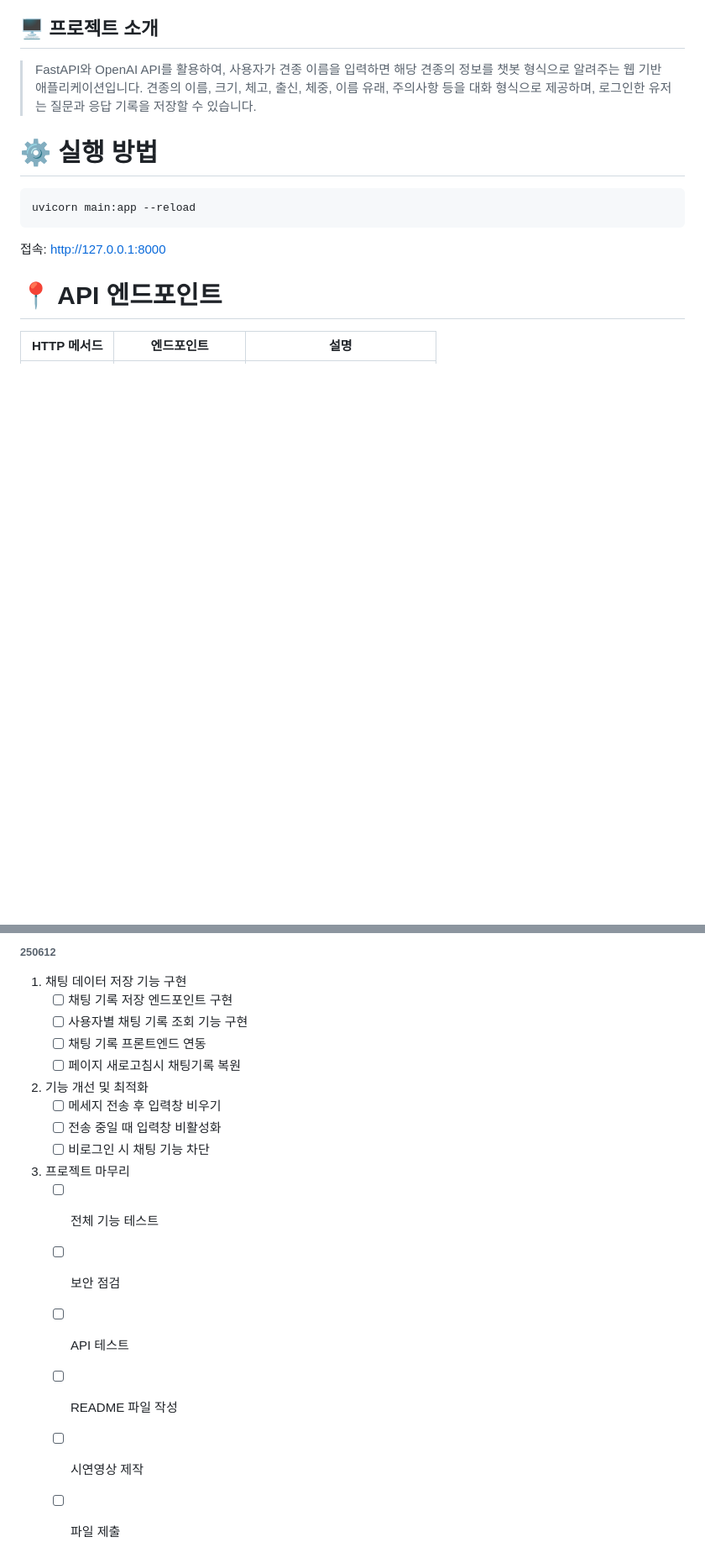
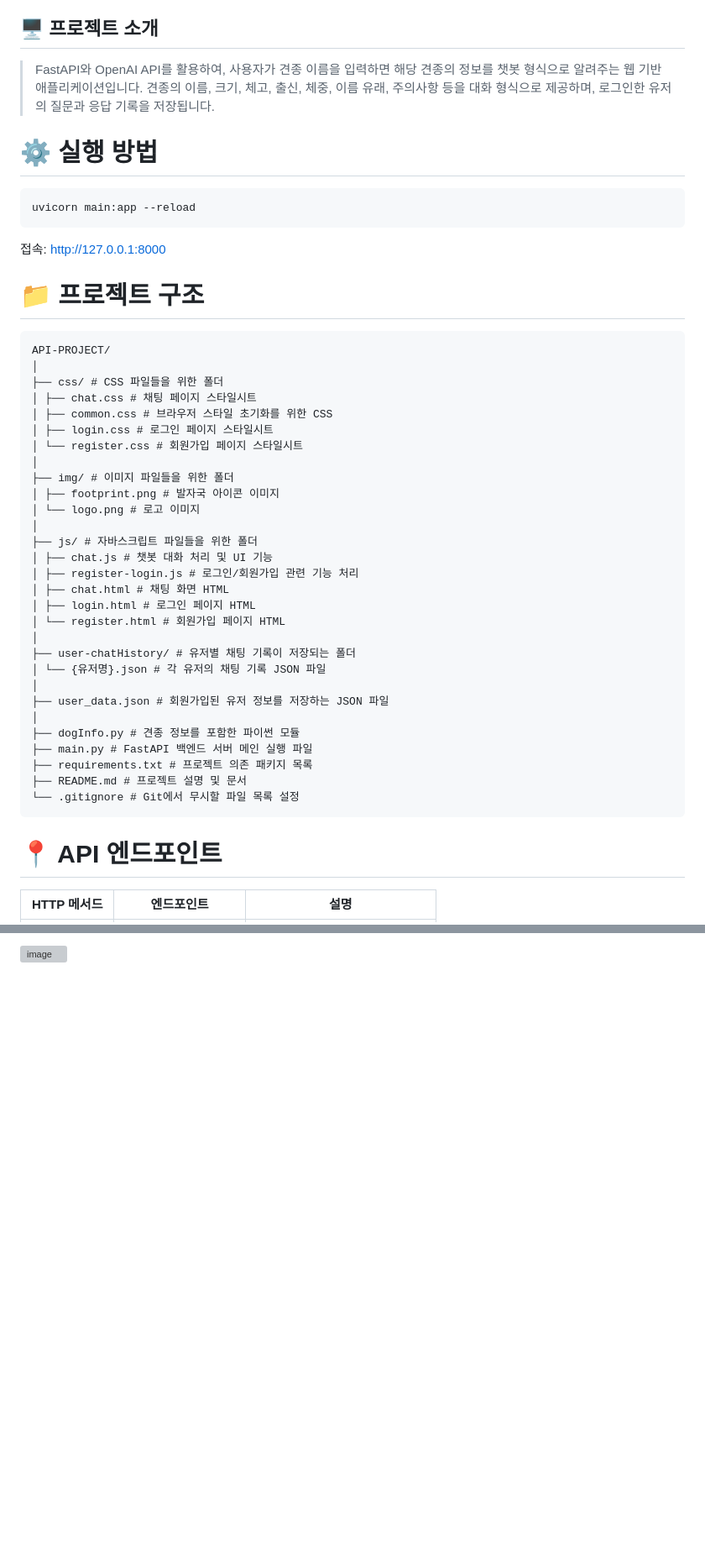
Before and after one commit to kgy2610/mini-project, a Markdown page: README.md, 2 parts joined by grey strips. Shown at 84% size. Drawn GitHub-style; blank space fills up the shorter version; grey boxes are pictures that could not be loaded.

````diff
--- a/README.md
+++ b/README.md
@@ -5,13 +5,46 @@
 ## 🖥️ 프로젝트 소개
 > FastAPI와 OpenAI API를 활용하여, 사용자가 견종 이름을 입력하면 해당 견종의 정보를 챗봇 형식으로 알려주는 웹 기반 애플리케이션입니다.
 견종의 이름, 크기, 체고, 출신, 체중, 이름 유래, 주의사항 등을 대화 형식으로 제공하며,
-로그인한 유저는 질문과 응답 기록을 저장할 수 있습니다.
+로그인한 유저의 질문과 응답 기록을 저장됩니다.
 
 # ⚙️ 실행 방법
 ```
 uvicorn main:app --reload
 ```
 접속: <http://127.0.0.1:8000>
+
+# 📁 프로젝트 구조
+```
+API-PROJECT/
+│
+├── css/ # CSS 파일들을 위한 폴더
+│ ├── chat.css # 채팅 페이지 스타일시트
+│ ├── common.css # 브라우저 스타일 초기화를 위한 CSS
+│ ├── login.css # 로그인 페이지 스타일시트
+│ └── register.css # 회원가입 페이지 스타일시트
+│
+├── img/ # 이미지 파일들을 위한 폴더
+│ ├── footprint.png # 발자국 아이콘 이미지
+│ └── logo.png # 로고 이미지
+│
+├── js/ # 자바스크립트 파일들을 위한 폴더
+│ ├── chat.js # 챗봇 대화 처리 및 UI 기능
+│ ├── register-login.js # 로그인/회원가입 관련 기능 처리
+│ ├── chat.html # 채팅 화면 HTML
+│ ├── login.html # 로그인 페이지 HTML
+│ └── register.html # 회원가입 페이지 HTML
+│
+├── user-chatHistory/ # 유저별 채팅 기록이 저장되는 폴더
+│ └── {유저명}.json # 각 유저의 채팅 기록 JSON 파일
+│
+├── user_data.json # 회원가입된 유저 정보를 저장하는 JSON 파일
+│
+├── dogInfo.py # 견종 정보를 포함한 파이썬 모듈
+├── main.py # FastAPI 백엔드 서버 메인 실행 파일
+├── requirements.txt # 프로젝트 의존 패키지 목록
+├── README.md # 프로젝트 설명 및 문서
+└── .gitignore # Git에서 무시할 파일 목록 설정
+```
 
 # 📍 API 엔드포인트
 |HTTP 메서드|엔드포인트|설명|
@@ -166,19 +151 @@ GET /history/user01
-###### 250612
-1. 채팅 데이터 저장 기능 구현
-   - [ ] 채팅 기록 저장 엔드포인트 구현
-   - [ ] 사용자별 채팅 기록 조회 기능 구현
-   - [ ] 채팅 기록 프론트엔드 연동
-   - [ ] 페이지 새로고침시 채팅기록 복원
-
-2. 기능 개선 및 최적화
-   - [ ] 메세지 전송 후 입력창 비우기
-   - [ ] 전송 중일 때 입력창 비활성화
-   - [ ] 비로그인 시 채팅 기능 차단
-
-3. 프로젝트 마무리
-   - [ ] 전체 기능 테스트
-   - [ ] 보안 점검
-   - [ ] API 테스트
-   - [ ] README 파일 작성
-   - [ ] 시연영상 제작
-   - [ ] 파일 제출
+![image](https://github.com/user-attachments/assets/f1037c5e-3dd9-439f-b75d-ea1efdcd62c2)
````
Also changed, not shown: other parts of README.md (+0 -48 lines).
